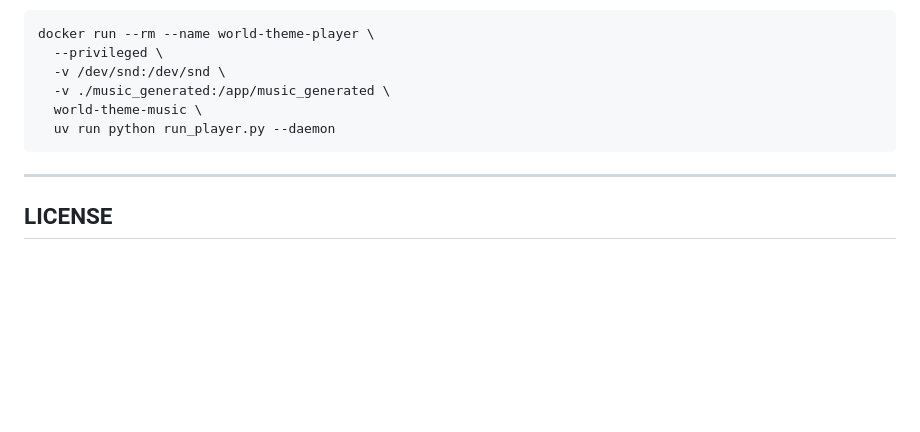
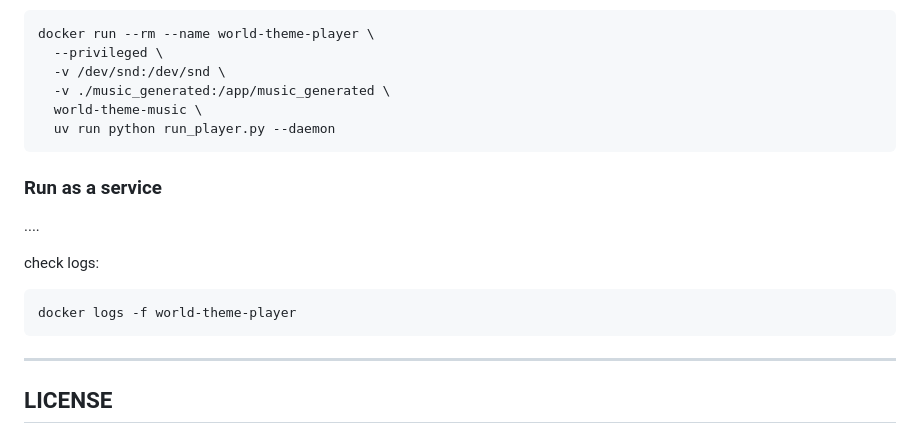
Before and after one commit to dattasaurabh82/current_state, a Markdown page: README.md, the part around the change. Rendered like a GitHub page; blank space fills up the shorter version.

````diff
--- a/README.md
+++ b/README.md
@@ -193,6 +193,16 @@ docker run --rm --name world-theme-player \
 ```
 
 
+### Run as a service
+
+....
+
+check logs:
+
+```bash
+docker logs -f world-theme-player
+```
+
 ---
 
 ## LICENSE
````
